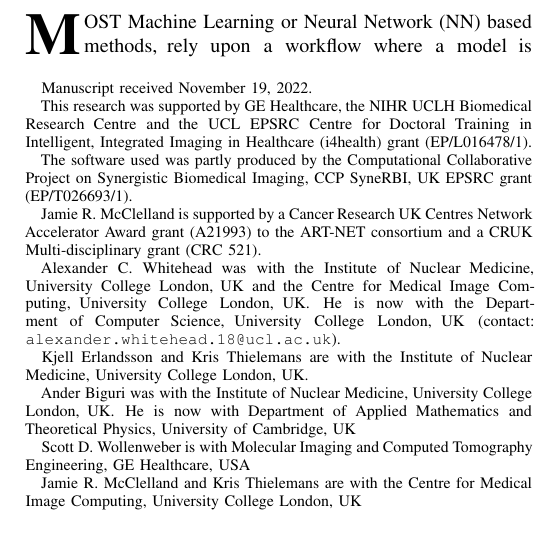
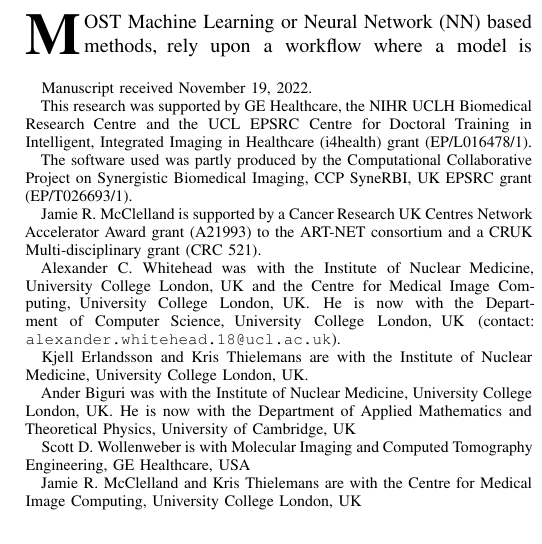
Before and after one commit to ALEXJAZZ008008/mic_submission_2022_dip, a LaTeX paper (main.tex): part of one column of page 1 of 4, cut so that both start at the same text. Compiled offline with pdfLaTeX; a missing font is replaced by an installed copy or a similar font; a LaTeX package or settings file that is missing is left out.

Commit message:
Updates from Overleaf

```diff
--- a/main.tex
+++ b/main.tex
@@ -88,7 +88,7 @@
     \thanks{Jamie~R.~McClelland is supported by a Cancer Research UK Centres Network Accelerator Award grant (A21993) to the ART-NET consortium and a CRUK Multi-disciplinary grant (CRC 521).}
     \thanks{Alexander~C.~Whitehead was with the Institute of Nuclear Medicine, University College London, UK and the Centre for Medical Image Computing, University College London, UK. He is now with the Department of Computer Science, University College London, UK (contact: \texttt{alexander.whitehead.18@ucl.ac.uk}).}
     \thanks{Kjell~Erlandsson and Kris~Thielemans are with the Institute of Nuclear Medicine, University College London, UK.}
-    \thanks{Ander~Biguri was with the Institute of Nuclear Medicine, University College London, UK. He is now with Department of Applied Mathematics and Theoretical Physics, University of Cambridge, UK}
+    \thanks{Ander~Biguri was with the Institute of Nuclear Medicine, University College London, UK. He is now with the Department of Applied Mathematics and Theoretical Physics, University of Cambridge, UK}
     \thanks{Scott~D.~Wollenweber is with Molecular Imaging and Computed Tomography Engineering, GE Healthcare, USA}
     \thanks{Jamie~R.~McClelland and Kris~Thielemans are with the Centre for Medical Image Computing, University College London, UK}
 }
```
